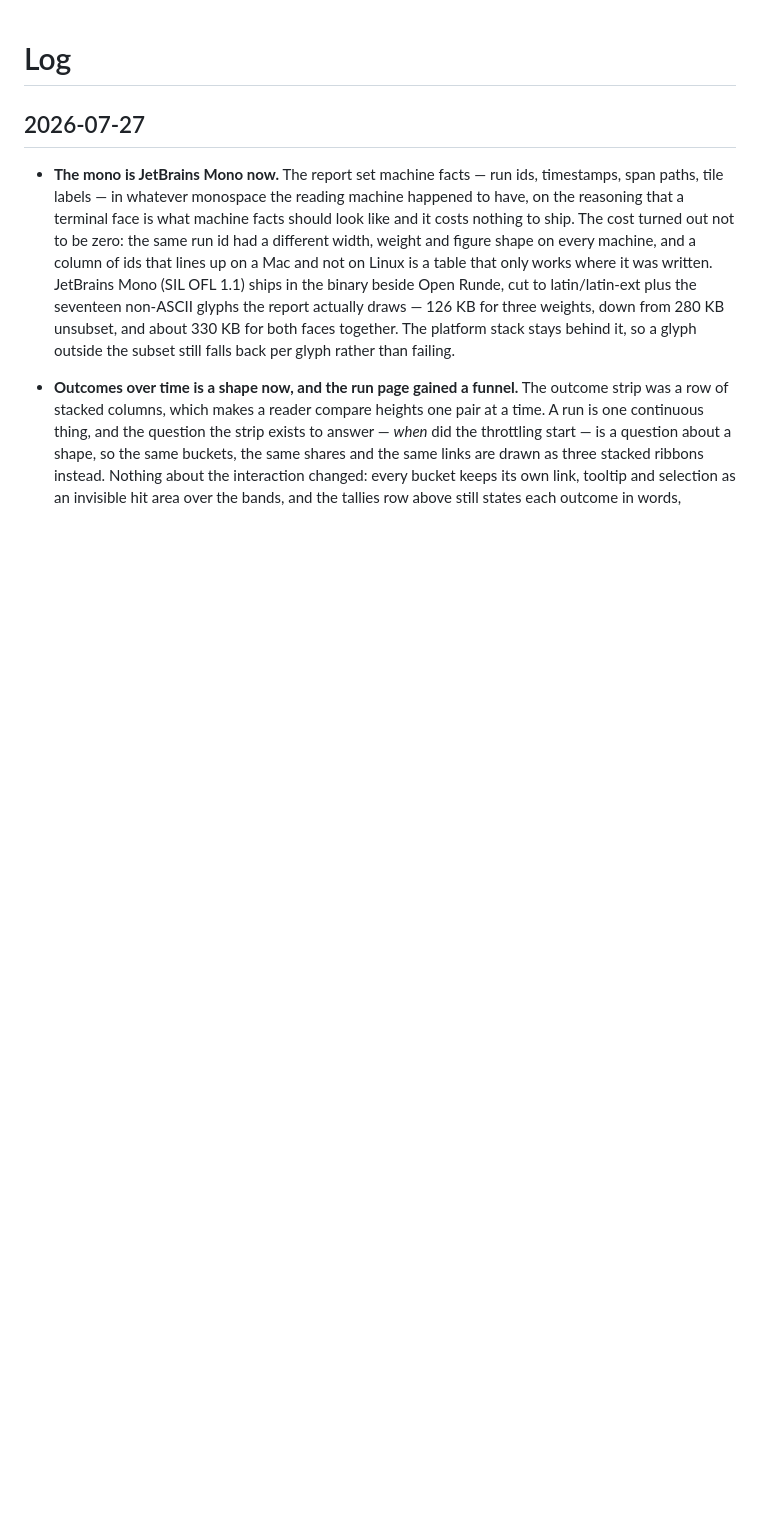
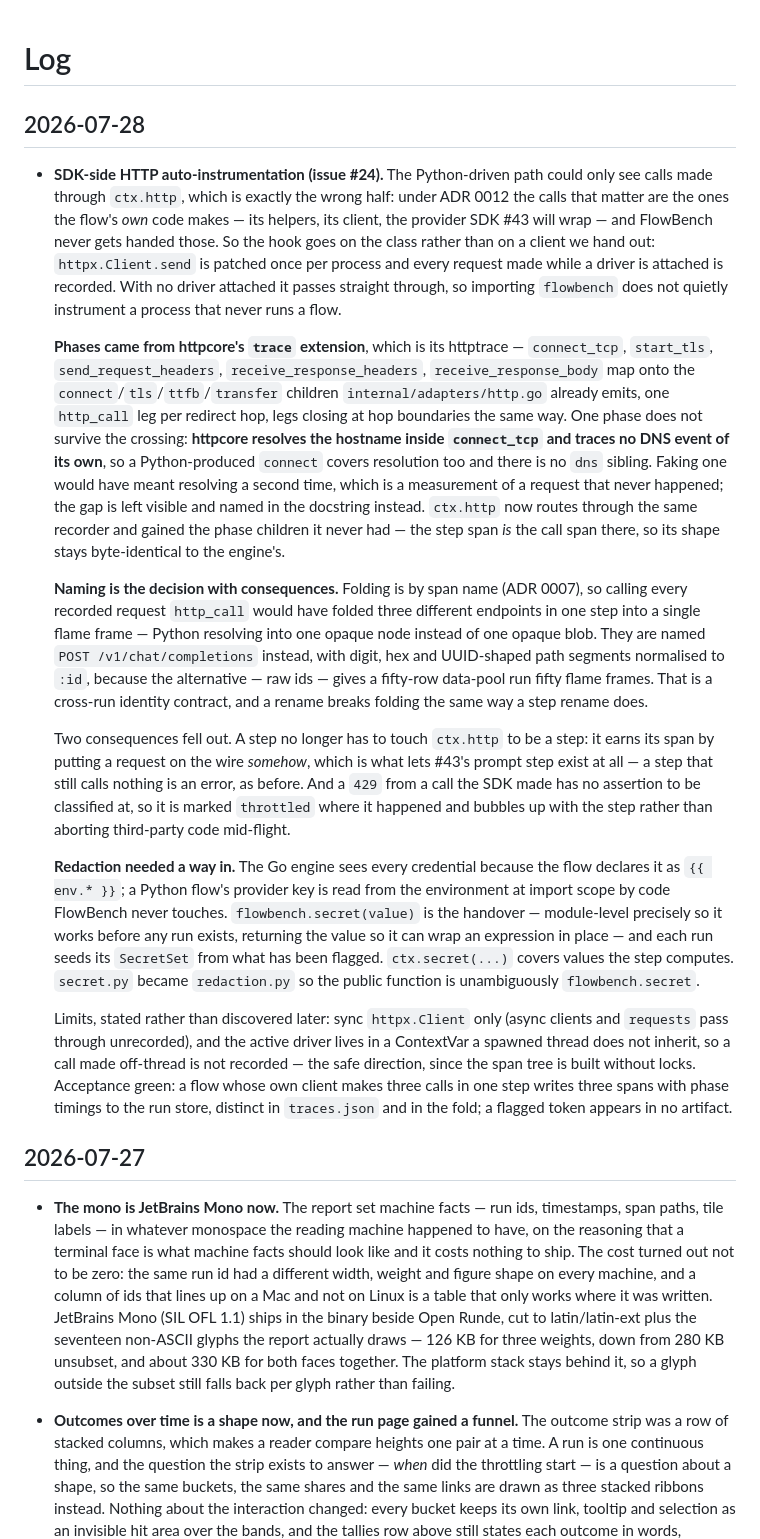
Before and after one commit to blackprince001/flowbench, a Markdown page: docs/log.md, the part around the change. GitHub-like rendering; blank space fills up the shorter version.

Commit message:
docs: log the SDK-side HTTP auto-instrumentation
Co-Authored-By: Claude Opus 5 (1M context) <noreply@anthropic.com>

```diff
--- a/docs/log.md
+++ b/docs/log.md
@@ -1,4 +1,18 @@
 # Log
+
+## 2026-07-28
+
+- **SDK-side HTTP auto-instrumentation (issue #24).** The Python-driven path could only see calls made through `ctx.http`, which is exactly the wrong half: under ADR 0012 the calls that matter are the ones the flow's *own* code makes — its helpers, its client, the provider SDK #43 will wrap — and FlowBench never gets handed those. So the hook goes on the class rather than on a client we hand out: `httpx.Client.send` is patched once per process and every request made while a driver is attached is recorded. With no driver attached it passes straight through, so importing `flowbench` does not quietly instrument a process that never runs a flow.
+
+  **Phases came from httpcore's `trace` extension**, which is its httptrace — `connect_tcp`, `start_tls`, `send_request_headers`, `receive_response_headers`, `receive_response_body` map onto the `connect`/`tls`/`ttfb`/`transfer` children `internal/adapters/http.go` already emits, one `http_call` leg per redirect hop, legs closing at hop boundaries the same way. One phase does not survive the crossing: **httpcore resolves the hostname inside `connect_tcp` and traces no DNS event of its own**, so a Python-produced `connect` covers resolution too and there is no `dns` sibling. Faking one would have meant resolving a second time, which is a measurement of a request that never happened; the gap is left visible and named in the docstring instead. `ctx.http` now routes through the same recorder and gained the phase children it never had — the step span *is* the call span there, so its shape stays byte-identical to the engine's.
+
+  **Naming is the decision with consequences.** Folding is by span name (ADR 0007), so calling every recorded request `http_call` would have folded three different endpoints in one step into a single flame frame — Python resolving into one opaque node instead of one opaque blob. They are named `POST /v1/chat/completions` instead, with digit, hex and UUID-shaped path segments normalised to `:id`, because the alternative — raw ids — gives a fifty-row data-pool run fifty flame frames. That is a cross-run identity contract, and a rename breaks folding the same way a step rename does.
+
+  Two consequences fell out. A step no longer has to touch `ctx.http` to be a step: it earns its span by putting a request on the wire *somehow*, which is what lets #43's prompt step exist at all — a step that still calls nothing is an error, as before. And a `429` from a call the SDK made has no assertion to be classified at, so it is marked `throttled` where it happened and bubbles up with the step rather than aborting third-party code mid-flight.
+
+  **Redaction needed a way in.** The Go engine sees every credential because the flow declares it as `{{ env.* }}`; a Python flow's provider key is read from the environment at import scope by code FlowBench never touches. `flowbench.secret(value)` is the handover — module-level precisely so it works before any run exists, returning the value so it can wrap an expression in place — and each run seeds its `SecretSet` from what has been flagged. `ctx.secret(...)` covers values the step computes. `secret.py` became `redaction.py` so the public function is unambiguously `flowbench.secret`.
+
+  Limits, stated rather than discovered later: sync `httpx.Client` only (async clients and `requests` pass through unrecorded), and the active driver lives in a ContextVar a spawned thread does not inherit, so a call made off-thread is not recorded — the safe direction, since the span tree is built without locks. Acceptance green: a flow whose own client makes three calls in one step writes three spans with phase timings to the run store, distinct in `traces.json` and in the fold; a flagged token appears in no artifact.
 
 ## 2026-07-27
 
```
